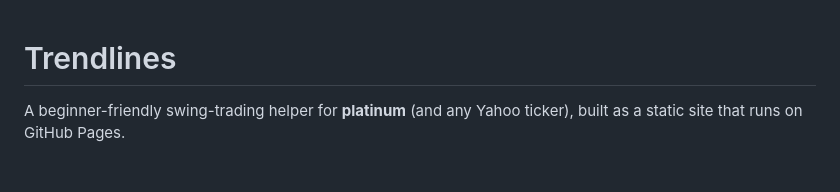
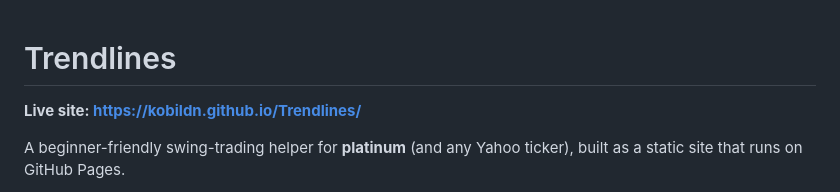
Before and after one commit to KobiLDN/Trendlines, a Markdown page: README.md, the part around the change. GitHub-like rendering; blank space fills up the shorter version.

Commit message:
Add clickable live-site link at top of README

```diff
--- a/README.md
+++ b/README.md
@@ -1,4 +1,6 @@
 # Trendlines
+
+**Live site: [https://kobildn.github.io/Trendlines/](https://kobildn.github.io/Trendlines/)**
 
 A beginner-friendly swing-trading helper for **platinum** (and any Yahoo ticker), built as a static site that runs on GitHub Pages.
 
```
